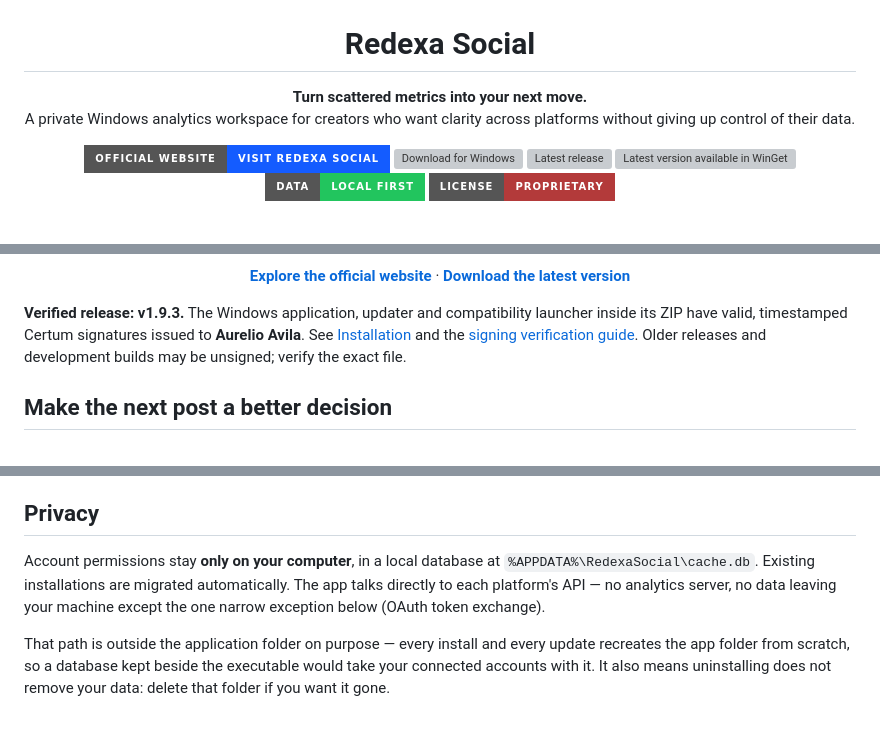
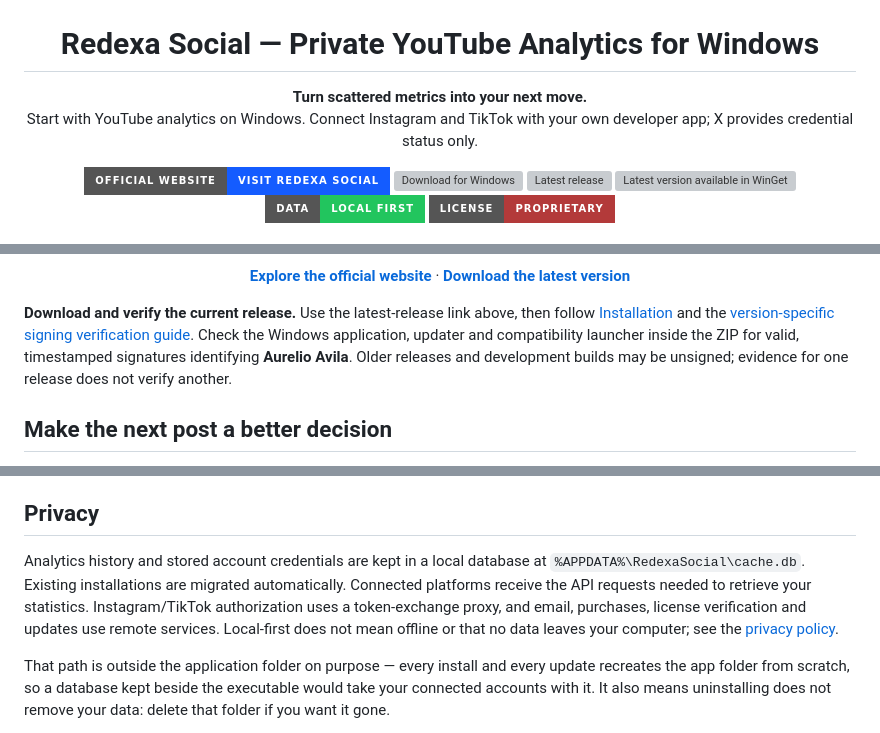
Before and after one commit to AurelioAvila/redexa-social, a Markdown page: README.md, 3 parts joined by grey strips. GitHub-like rendering; badges without logos; grey boxes are pictures that could not be loaded.

Commit message:
Clarify public documentation and product discovery (#19)

```diff
--- a/README.md
+++ b/README.md
@@ -2,11 +2,11 @@
   <img src="icon_preview.png" width="144" alt="Redexa Social icon">
 </p>
 
-<h1 align="center">Redexa Social</h1>
+<h1 align="center">Redexa Social — Private YouTube Analytics for Windows</h1>
 
 <p align="center">
   <strong>Turn scattered metrics into your next move.</strong><br>
-  A private Windows analytics workspace for creators who want clarity across platforms without giving up control of their data.
+  Start with YouTube analytics on Windows. Connect Instagram and TikTok with your own developer app; X provides credential status only.
 </p>
 
 <p align="center">
@@ -30,11 +30,12 @@
 
 <p align="center"><a href="https://redexa.getcertsprint.com/"><strong>Explore the official website</strong></a> · <a href="https://github.com/AurelioAvila/redexa-social/releases/latest"><strong>Download the latest version</strong></a></p>
 
-**Verified release: v1.9.3.** The Windows application, updater and compatibility
-launcher inside its ZIP have valid, timestamped Certum signatures issued to
-**Aurelio Avila**. See [Installation](#installation) and the
-[signing verification guide](https://github.com/AurelioAvila/.github/blob/master/CODE_SIGNING.md).
-Older releases and development builds may be unsigned; verify the exact file.
+**Download and verify the current release.** Use the latest-release link above,
+then follow [Installation](#installation) and the
+[version-specific signing verification guide](https://github.com/AurelioAvila/.github/blob/master/CODE_SIGNING.md).
+Check the Windows application, updater and compatibility launcher inside the ZIP
+for valid, timestamped signatures identifying **Aurelio Avila**. Older releases
+and development builds may be unsigned; evidence for one release does not verify another.
 
 ## Make the next post a better decision
 
@@ -58,10 +59,12 @@ Older releases and development builds may be unsigned; verify the exact file.
 
 ## Privacy
 
-Account permissions stay **only on your computer**, in a local database at
-`%APPDATA%\RedexaSocial\cache.db`. Existing installations are migrated automatically. The app talks directly to each
-platform's API — no analytics server, no data leaving your machine except
-the one narrow exception below (OAuth token exchange).
+Analytics history and stored account credentials are kept in a local database at
+`%APPDATA%\RedexaSocial\cache.db`. Existing installations are migrated automatically.
+Connected platforms receive the API requests needed to retrieve your statistics.
+Instagram/TikTok authorization uses a token-exchange proxy, and email, purchases,
+license verification and updates use remote services. Local-first does not mean
+offline or that no data leaves your computer; see the [privacy policy](https://redexa.getcertsprint.com/privacy).
 
 That path is outside the application folder on purpose — every install and
 every update recreates the app folder from scratch, so a database kept
```
